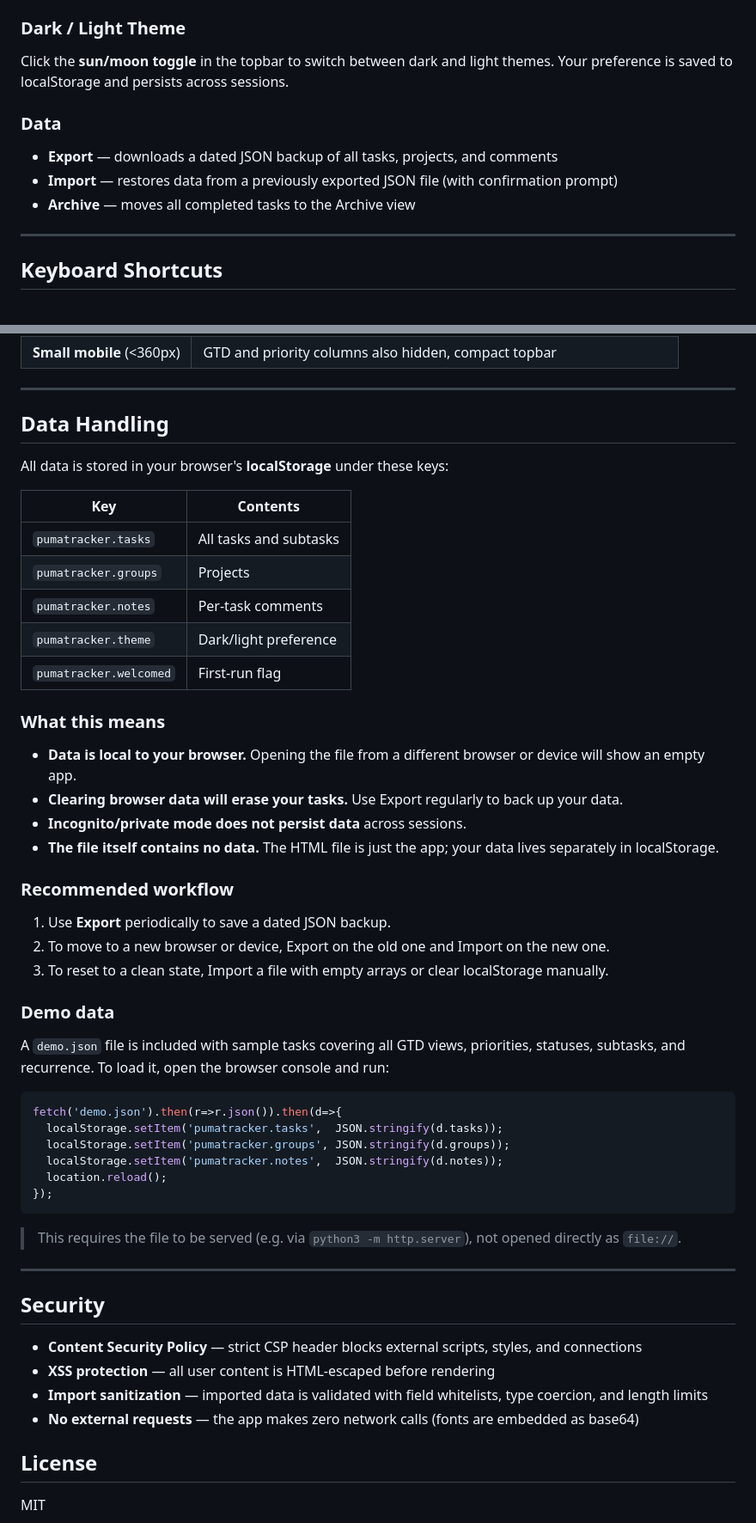
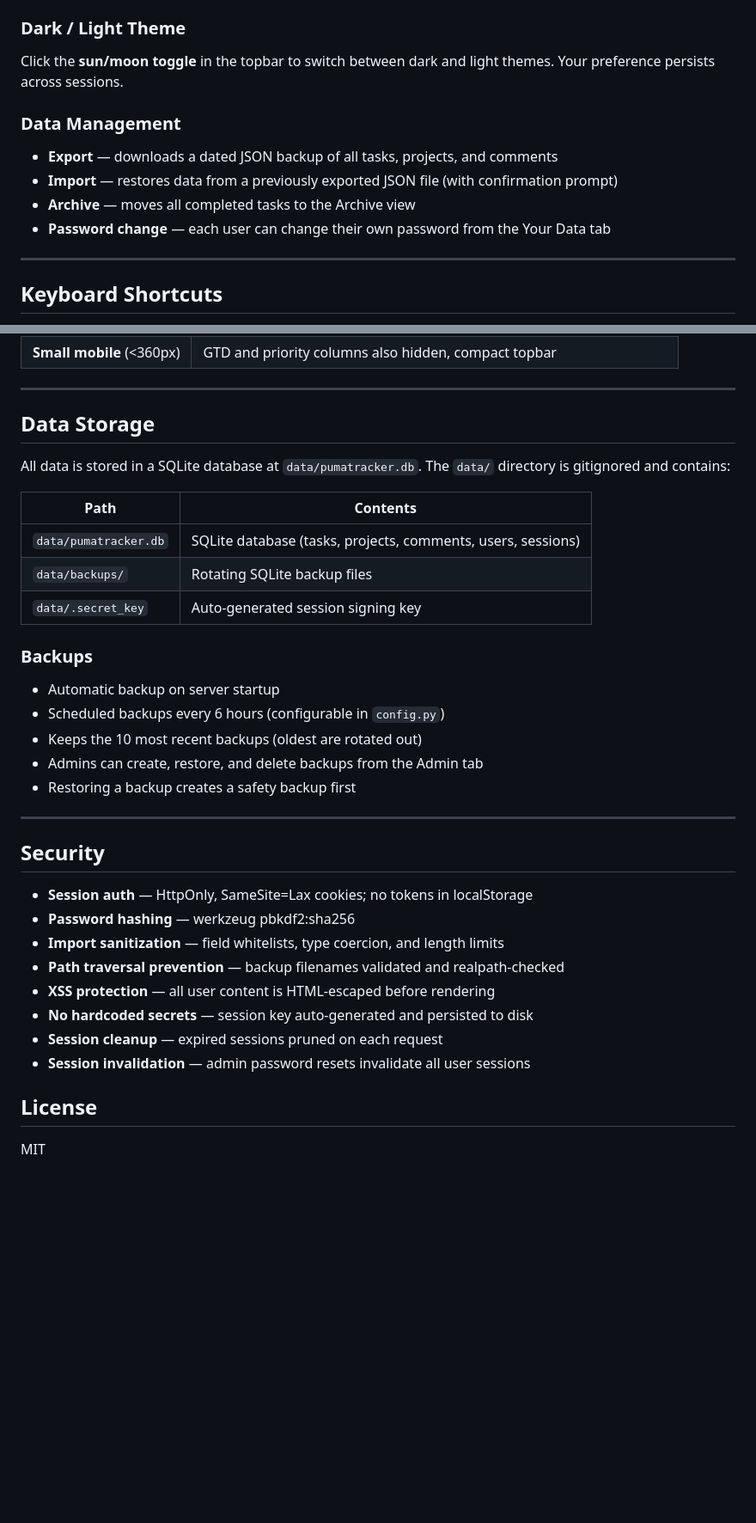
Before and after one commit to shandower-421/pumatracker, a Markdown page: README.md, 2 parts joined by grey strips. Shown at 86% size. Drawn GitHub-style; blank space fills up the shorter version.

Commit message:
Update README for server-based architecture
Co-Authored-By: Claude Opus 4.6 <noreply@anthropic.com>

````diff
--- a/README.md
+++ b/README.md
@@ -65,12 +104,13 @@ Comments also render markdown automatically.
 - **Search** — type `/query` in the input bar for instant text search
 
 ### Dark / Light Theme
-Click the **sun/moon toggle** in the topbar to switch between dark and light themes. Your preference is saved to localStorage and persists across sessions.
+Click the **sun/moon toggle** in the topbar to switch between dark and light themes. Your preference persists across sessions.
 
-### Data
+### Data Management
 - **Export** — downloads a dated JSON backup of all tasks, projects, and comments
 - **Import** — restores data from a previously exported JSON file (with confirmation prompt)
 - **Archive** — moves all completed tasks to the Archive view
+- **Password change** — each user can change their own password from the Your Data tab
 
 ---
 
@@ -116,51 +156,36 @@ Press **`?`** anywhere in the app (when not typing) to open the shortcuts refere
 
 ---
 
-## Data Handling
+## Data Storage
 
-All data is stored in your browser's **localStorage** under these keys:
+All data is stored in a SQLite database at `data/pumatracker.db`. The `data/` directory is gitignored and contains:
 
-| Key | Contents |
-|-----|----------|
-| `pumatracker.tasks` | All tasks and subtasks |
-| `pumatracker.groups` | Projects |
-| `pumatracker.notes` | Per-task comments |
-| `pumatracker.theme` | Dark/light preference |
-| `pumatracker.welcomed` | First-run flag |
+| Path | Contents |
+|------|----------|
+| `data/pumatracker.db` | SQLite database (tasks, projects, comments, users, sessions) |
+| `data/backups/` | Rotating SQLite backup files |
+| `data/.secret_key` | Auto-generated session signing key |
 
-### What this means
-- **Data is local to your browser.** Opening the file from a different browser or device will show an empty app.
-- **Clearing browser data will erase your tasks.** Use Export regularly to back up your data.
-- **Incognito/private mode does not persist data** across sessions.
-- **The file itself contains no data.** The HTML file is just the app; your data lives separately in localStorage.
+### Backups
 
-### Recommended workflow
-1. Use **Export** periodically to save a dated JSON backup.
-2. To move to a new browser or device, Export on the old one and Import on the new one.
-3. To reset to a clean state, Import a file with empty arrays or clear localStorage manually.
-
-### Demo data
-A `demo.json` file is included with sample tasks covering all GTD views, priorities, statuses, subtasks, and recurrence. To load it, open the browser console and run:
-
-```js
-fetch('demo.json').then(r=>r.json()).then(d=>{
-  localStorage.setItem('pumatracker.tasks',  JSON.stringify(d.tasks));
-  localStorage.setItem('pumatracker.groups', JSON.stringify(d.groups));
-  localStorage.setItem('pumatracker.notes',  JSON.stringify(d.notes));
-  location.reload();
-});
-```
-
-> This requires the file to be served (e.g. via `python3 -m http.server`), not opened directly as `file://`.
+- Automatic backup on server startup
+- Scheduled backups every 6 hours (configurable in `config.py`)
+- Keeps the 10 most recent backups (oldest are rotated out)
+- Admins can create, restore, and delete backups from the Admin tab
+- Restoring a backup creates a safety backup first
 
 ---
 
 ## Security
 
-- **Content Security Policy** — strict CSP header blocks external scripts, styles, and connections
+- **Session auth** — HttpOnly, SameSite=Lax cookies; no tokens in localStorage
+- **Password hashing** — werkzeug pbkdf2:sha256
+- **Import sanitization** — field whitelists, type coercion, and length limits
+- **Path traversal prevention** — backup filenames validated and realpath-checked
 - **XSS protection** — all user content is HTML-escaped before rendering
-- **Import sanitization** — imported data is validated with field whitelists, type coercion, and length limits
-- **No external requests** — the app makes zero network calls (fonts are embedded as base64)
+- **No hardcoded secrets** — session key auto-generated and persisted to disk
+- **Session cleanup** — expired sessions pruned on each request
+- **Session invalidation** — admin password resets invalidate all user sessions
 
 ## License
 
````
Also changed, not shown: other parts of README.md (+44 -5 lines).
